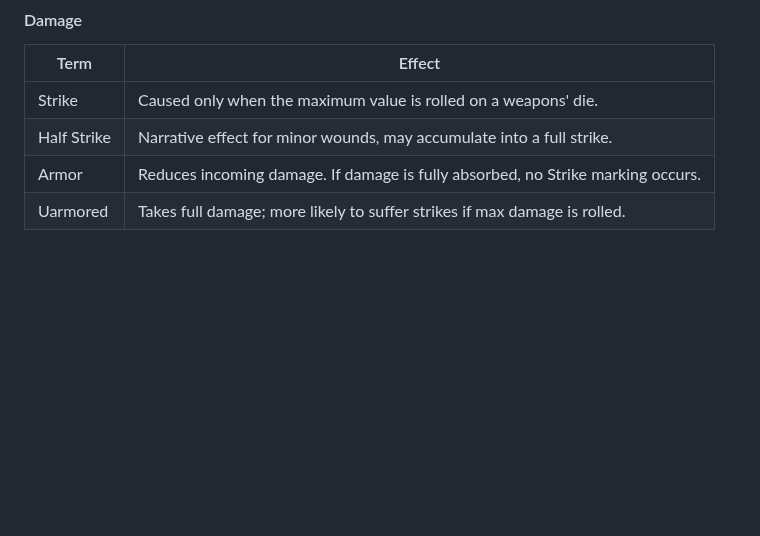
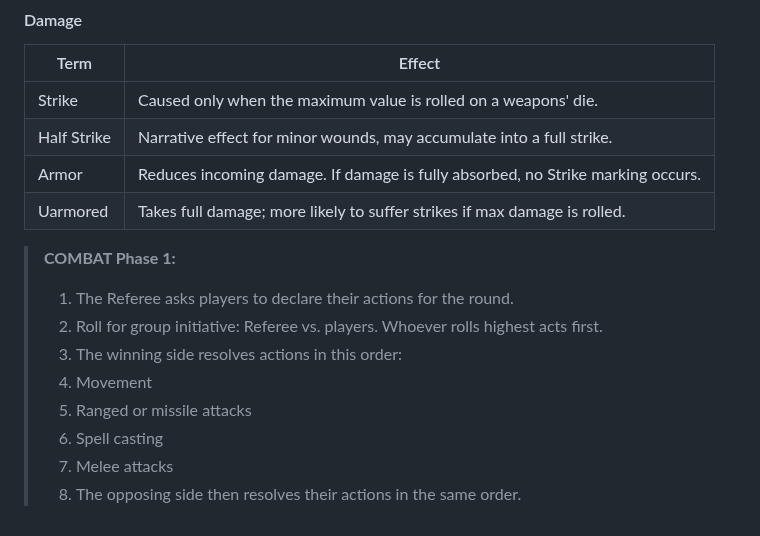
Before and after one commit to BareBones-RPG/barebones-rpg-basic, a Markdown page: docs/bbrpgb.md, the part around the change. Rendered like a GitHub page; blank space fills up the shorter version.

```diff
--- a/docs/bbrpgb.md
+++ b/docs/bbrpgb.md
@@ -267,3 +267,13 @@ A playable character in BareBones RPG is equipped with armor and weapons—essen
 |Half Strike| Narrative effect for minor wounds, may accumulate into a full strike.|
 |Armor| Reduces incoming damage. If damage is fully absorbed, no Strike marking occurs.|
 |Uarmored|Takes full damage; more likely to suffer strikes if max damage is rolled.|
+
+> **COMBAT Phase 1:**
+> 1. The Referee asks players to declare their actions for the round.
+> 2. Roll for group initiative: Referee vs. players. Whoever rolls highest acts first.
+> 3. The winning side resolves actions in this order:
+>   1. Movement
+>   2. Ranged or missile attacks
+>   3. Spell casting
+>   4. Melee attacks
+> 4. The opposing side then resolves their actions in the same order.
```
